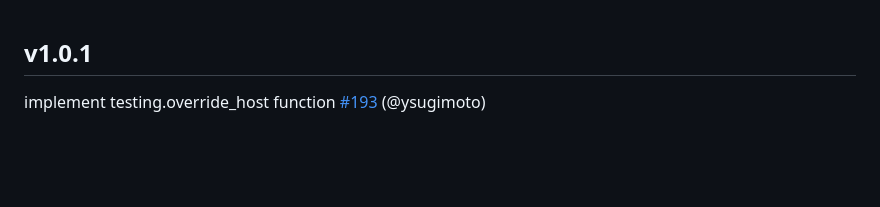
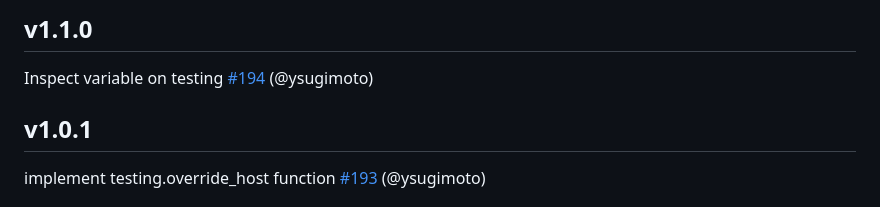
Before and after one commit to ysugimoto/falco, a Markdown page: CHANGELOG.md, the part around the change. Drawn GitHub-style; blank space fills up the shorter version.

Commit message:
CHANGELOG

```diff
--- a/CHANGELOG.md
+++ b/CHANGELOG.md
@@ -1,3 +1,7 @@
+## v1.1.0
+
+Inspect variable on testing [#194](https://github.com/ysugimoto/falco/pull/194) (@ysugimoto)
+
 ## v1.0.1
 
 implement testing.override_host function [#193](https://github.com/ysugimoto/falco/pull/193) (@ysugimoto)
```
